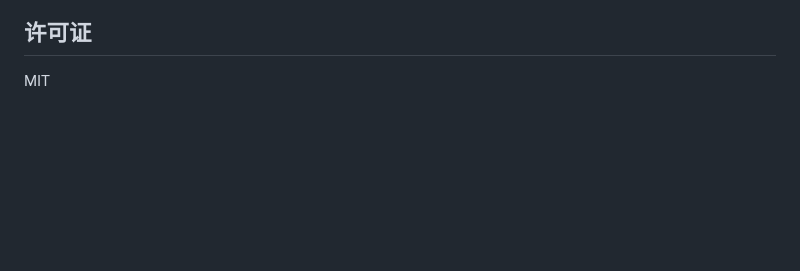
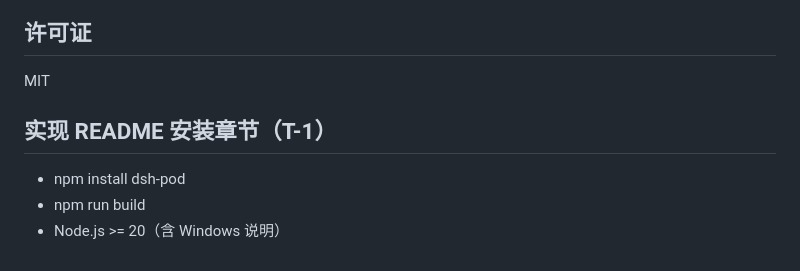
Before and after one commit to QIU0826/dsh-pod, a Markdown page: README.md, the part around the change. Drawn GitHub-style; blank space fills up the shorter version.

Commit message:
[demo] T-1 实现 README 安装章节

```diff
--- a/README.md
+++ b/README.md
@@ -323,3 +323,9 @@ vendor 验签失败/时间窗过期/缺凭据一律 401 fail-closed；非 loopba
 ## 许可证
 
 MIT
+
+## 实现 README 安装章节（T-1）
+
+- npm install dsh-pod
+- npm run build
+- Node.js >= 20（含 Windows 说明）
```
